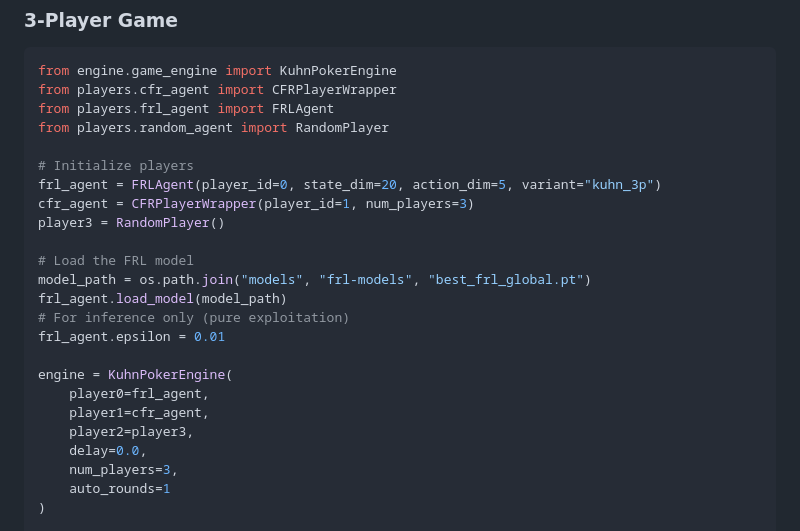
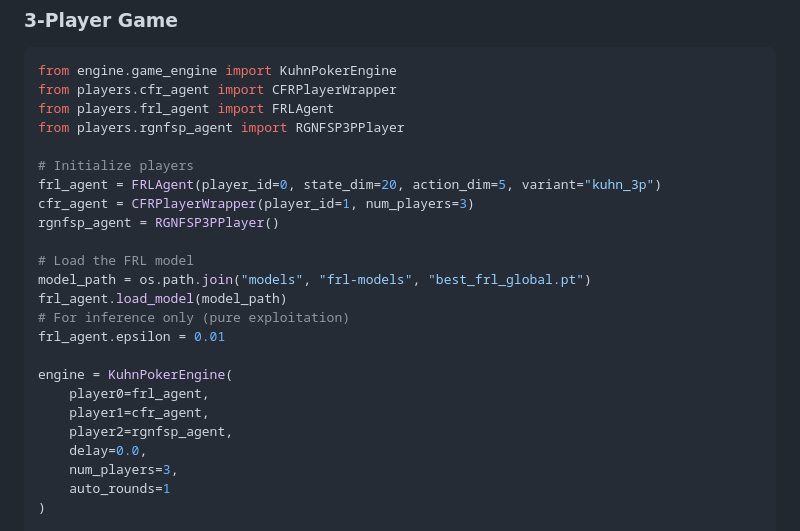
Before and after one commit to shridpant/poker, a Markdown page: README.md, the part around the change. Rendered like a GitHub page.

```diff
--- a/README.md
+++ b/README.md
@@ -115,12 +115,12 @@ engine.run_game()
 from engine.game_engine import KuhnPokerEngine
 from players.cfr_agent import CFRPlayerWrapper
 from players.frl_agent import FRLAgent
-from players.random_agent import RandomPlayer
+from players.rgnfsp_agent import RGNFSP3PPlayer
 
 # Initialize players
 frl_agent = FRLAgent(player_id=0, state_dim=20, action_dim=5, variant="kuhn_3p")
 cfr_agent = CFRPlayerWrapper(player_id=1, num_players=3)
-player3 = RandomPlayer()
+rgnfsp_agent = RGNFSP3PPlayer()
 
 # Load the FRL model
 model_path = os.path.join("models", "frl-models", "best_frl_global.pt")
@@ -131,7 +131,7 @@ frl_agent.epsilon = 0.01
 engine = KuhnPokerEngine(
     player0=frl_agent,
     player1=cfr_agent,
-    player2=player3,
+    player2=rgnfsp_agent,
     delay=0.0,
     num_players=3,
     auto_rounds=1
```
